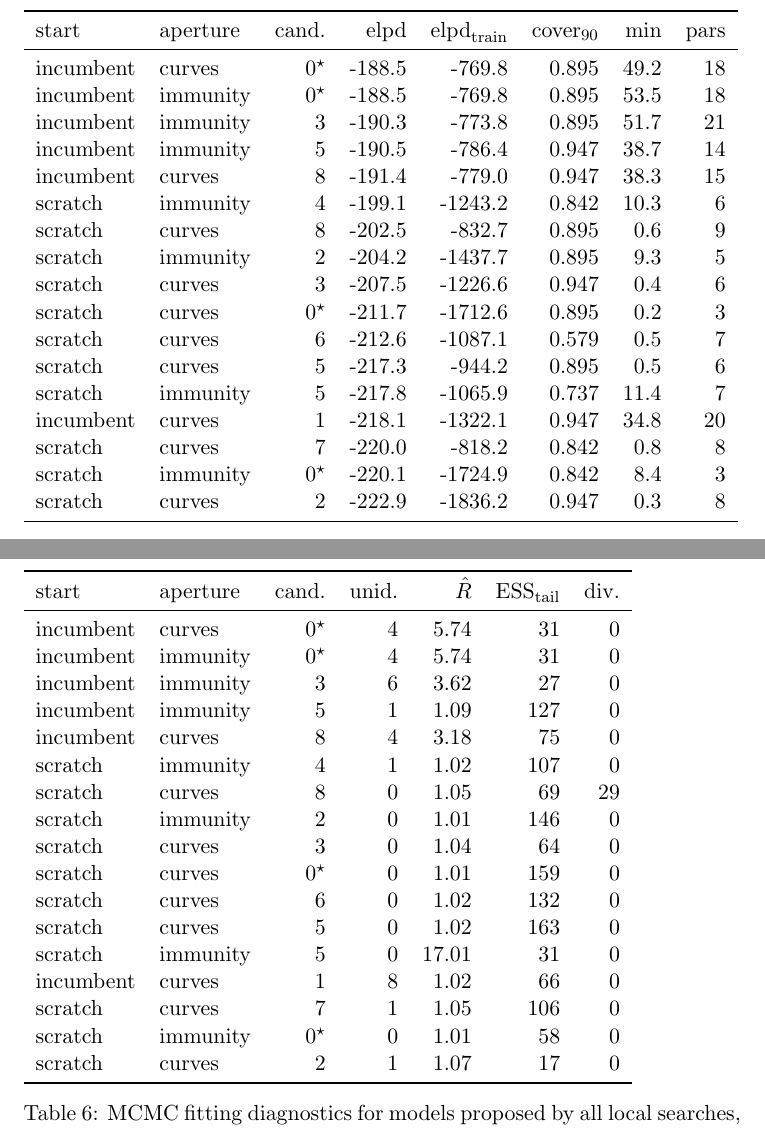
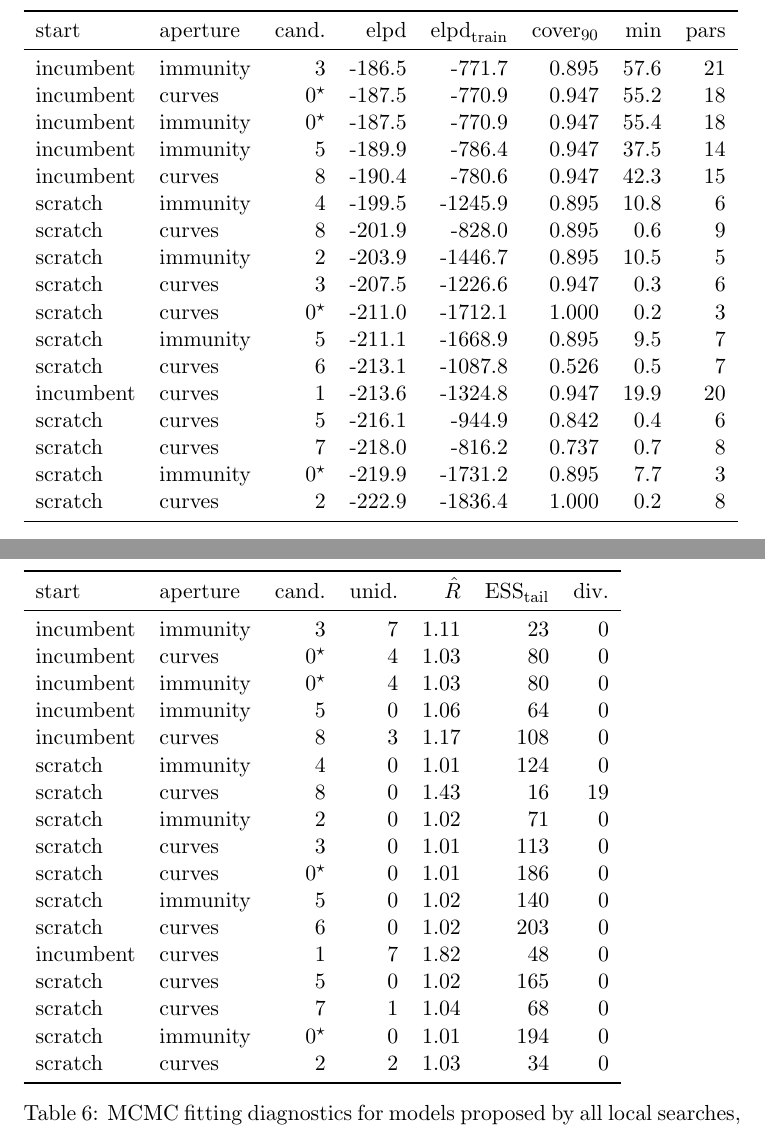
Before and after one commit to giovannic/msinf_paper, a LaTeX document (main.tex): two parts of pages 9 and 18 of 22, joined at a grey line, cut so that both start at the same text. Compiled offline with pdfLaTeX.

Commit message:
Pathfinder for local searches

```diff
--- a/main.tex
+++ b/main.tex
@@ -146,23 +146,23 @@ We found that a small minority of proposals produced simpler, more identifiable
 \toprule
 start & aperture & cand. & $\mathrm{elpd}$ & $\mathrm{elpd}_{\mathrm{train}}$ & cover$_{90}$ & min & pars \\
 \midrule
-incumbent & curves & 0$^{\star}$ & -188.5 & -769.8 & 0.895 & 49.2 & 18 \\
-incumbent & immunity & 0$^{\star}$ & -188.5 & -769.8 & 0.895 & 53.5 & 18 \\
-incumbent & immunity & 3 & -190.3 & -773.8 & 0.895 & 51.7 & 21 \\
-incumbent & immunity & 5 & -190.5 & -786.4 & 0.947 & 38.7 & 14 \\
-incumbent & curves & 8 & -191.4 & -779.0 & 0.947 & 38.3 & 15 \\
-scratch & immunity & 4 & -199.1 & -1243.2 & 0.842 & 10.3 & 6 \\
-scratch & curves & 8 & -202.5 & -832.7 & 0.895 & 0.6 & 9 \\
-scratch & immunity & 2 & -204.2 & -1437.7 & 0.895 & 9.3 & 5 \\
-scratch & curves & 3 & -207.5 & -1226.6 & 0.947 & 0.4 & 6 \\
-scratch & curves & 0$^{\star}$ & -211.7 & -1712.6 & 0.895 & 0.2 & 3 \\
-scratch & curves & 6 & -212.6 & -1087.1 & 0.579 & 0.5 & 7 \\
-scratch & curves & 5 & -217.3 & -944.2 & 0.895 & 0.5 & 6 \\
-scratch & immunity & 5 & -217.8 & -1065.9 & 0.737 & 11.4 & 7 \\
-incumbent & curves & 1 & -218.1 & -1322.1 & 0.947 & 34.8 & 20 \\
-scratch & curves & 7 & -220.0 & -818.2 & 0.842 & 0.8 & 8 \\
-scratch & immunity & 0$^{\star}$ & -220.1 & -1724.9 & 0.842 & 8.4 & 3 \\
-scratch & curves & 2 & -222.9 & -1836.2 & 0.947 & 0.3 & 8 \\
+incumbent & immunity & 3 & -186.5 & -771.7 & 0.895 & 57.6 & 21 \\
+incumbent & curves & 0$^{\star}$ & -187.5 & -770.9 & 0.947 & 55.2 & 18 \\
+incumbent & immunity & 0$^{\star}$ & -187.5 & -770.9 & 0.947 & 55.4 & 18 \\
+incumbent & immunity & 5 & -189.9 & -786.4 & 0.947 & 37.5 & 14 \\
+incumbent & curves & 8 & -190.4 & -780.6 & 0.947 & 42.3 & 15 \\
+scratch & immunity & 4 & -199.5 & -1245.9 & 0.895 & 10.8 & 6 \\
+scratch & curves & 8 & -201.9 & -828.0 & 0.895 & 0.6 & 9 \\
+scratch & immunity & 2 & -203.9 & -1446.7 & 0.895 & 10.5 & 5 \\
+scratch & curves & 3 & -207.5 & -1226.6 & 0.947 & 0.3 & 6 \\
+scratch & curves & 0$^{\star}$ & -211.0 & -1712.1 & 1.000 & 0.2 & 3 \\
+scratch & immunity & 5 & -211.1 & -1668.9 & 0.895 & 9.5 & 7 \\
+scratch & curves & 6 & -213.1 & -1087.8 & 0.526 & 0.5 & 7 \\
+incumbent & curves & 1 & -213.6 & -1324.8 & 0.947 & 19.9 & 20 \\
+scratch & curves & 5 & -216.1 & -944.9 & 0.842 & 0.4 & 6 \\
+scratch & curves & 7 & -218.0 & -816.2 & 0.737 & 0.7 & 8 \\
+scratch & immunity & 0$^{\star}$ & -219.9 & -1731.2 & 0.895 & 7.7 & 3 \\
+scratch & curves & 2 & -222.9 & -1836.4 & 1.000 & 0.2 & 8 \\
 \bottomrule
 \end{tabular}
   \caption{Evaluation for models proposed by all local searches}
@@ -406,23 +406,23 @@ ud & 1.33 & 10 & 33 & 1.01 & 555 & 148 \\
 \toprule
 start & aperture & cand. & unid. & $\hat{R}$ & ESS$_{\mathrm{tail}}$ & div. \\
 \midrule
-incumbent & curves & 0$^{\star}$ & 4 & 5.74 & 31 & 0 \\
-incumbent & immunity & 0$^{\star}$ & 4 & 5.74 & 31 & 0 \\
-incumbent & immunity & 3 & 6 & 3.62 & 27 & 0 \\
-incumbent & immunity & 5 & 1 & 1.09 & 127 & 0 \\
-incumbent & curves & 8 & 4 & 3.18 & 75 & 0 \\
-scratch & immunity & 4 & 1 & 1.02 & 107 & 0 \\
-scratch & curves & 8 & 0 & 1.05 & 69 & 29 \\
-scratch & immunity & 2 & 0 & 1.01 & 146 & 0 \\
-scratch & curves & 3 & 0 & 1.04 & 64 & 0 \\
-scratch & curves & 0$^{\star}$ & 0 & 1.01 & 159 & 0 \\
-scratch & curves & 6 & 0 & 1.02 & 132 & 0 \\
-scratch & curves & 5 & 0 & 1.02 & 163 & 0 \\
-scratch & immunity & 5 & 0 & 17.01 & 31 & 0 \\
-incumbent & curves & 1 & 8 & 1.02 & 66 & 0 \\
-scratch & curves & 7 & 1 & 1.05 & 106 & 0 \\
-scratch & immunity & 0$^{\star}$ & 0 & 1.01 & 58 & 0 \\
-scratch & curves & 2 & 1 & 1.07 & 17 & 0 \\
+incumbent & immunity & 3 & 7 & 1.11 & 23 & 0 \\
+incumbent & curves & 0$^{\star}$ & 4 & 1.03 & 80 & 0 \\
+incumbent & immunity & 0$^{\star}$ & 4 & 1.03 & 80 & 0 \\
+incumbent & immunity & 5 & 0 & 1.06 & 64 & 0 \\
+incumbent & curves & 8 & 3 & 1.17 & 108 & 0 \\
+scratch & immunity & 4 & 0 & 1.01 & 124 & 0 \\
+scratch & curves & 8 & 0 & 1.43 & 16 & 19 \\
+scratch & immunity & 2 & 0 & 1.02 & 71 & 0 \\
+scratch & curves & 3 & 0 & 1.01 & 113 & 0 \\
+scratch & curves & 0$^{\star}$ & 0 & 1.01 & 186 & 0 \\
+scratch & immunity & 5 & 0 & 1.02 & 140 & 0 \\
+scratch & curves & 6 & 0 & 1.02 & 203 & 0 \\
+incumbent & curves & 1 & 7 & 1.82 & 48 & 0 \\
+scratch & curves & 5 & 0 & 1.02 & 165 & 0 \\
+scratch & curves & 7 & 1 & 1.04 & 68 & 0 \\
+scratch & immunity & 0$^{\star}$ & 0 & 1.01 & 194 & 0 \\
+scratch & curves & 2 & 2 & 1.03 & 34 & 0 \\
 \bottomrule
 \end{tabular}
   \caption{MCMC fitting diagnostics for models proposed by all local searches, ordered as in Table~\ref{tab:evaluation}}
```
